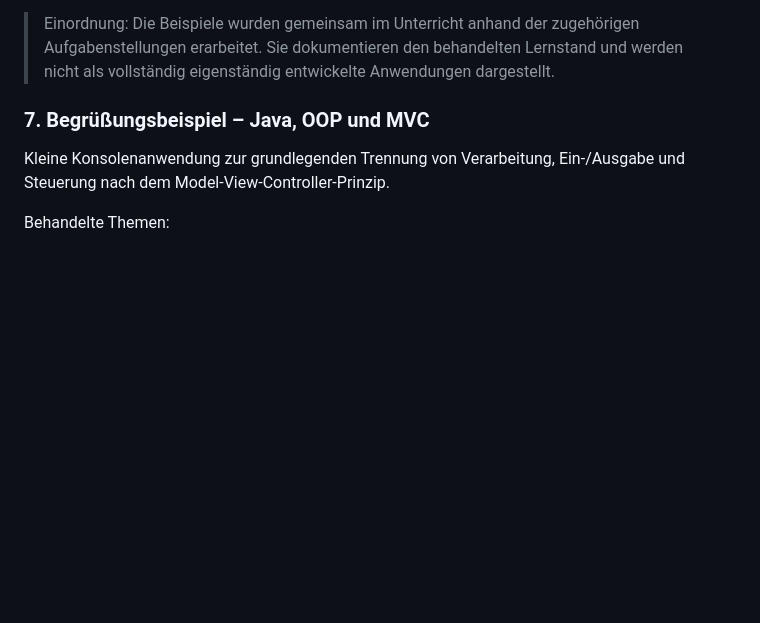
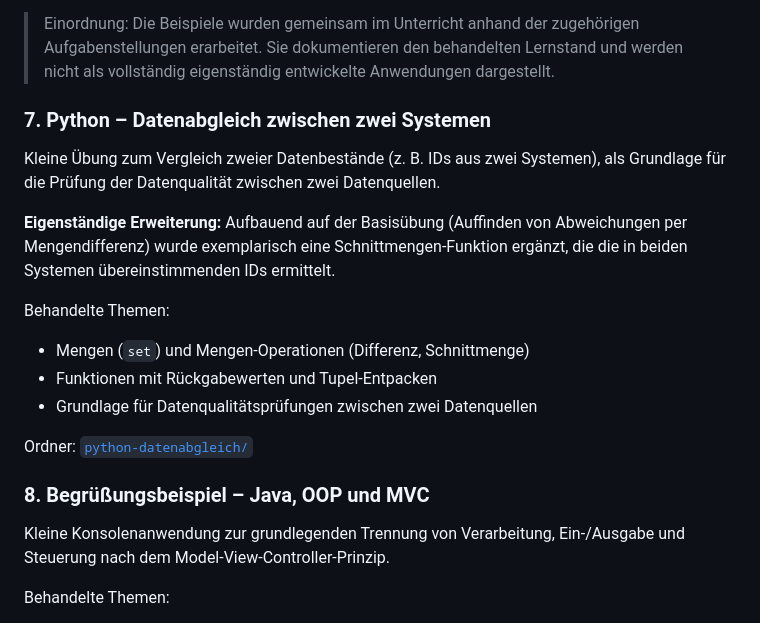
Before and after one commit to 413xc0d3/fiae-learning-portfolio, a Markdown page: README.md, the part around the change. Drawn GitHub-style; blank space fills up the shorter version.

Commit message:
docs: python-datenabgleich als eigene Erweiterung im Portfolio auflisten
Neuen Übungsordner bei den Python-Nachweisen ergänzt, analog zu den
bestehenden Eigenständige-Erweiterung-Hinweisen bei Parkautomat/Barista.

```diff
--- a/README.md
+++ b/README.md
@@ -98,7 +98,19 @@ Ordner: [`python-grundlagen/`](python-grundlagen/)
 
 > Einordnung: Die Beispiele wurden gemeinsam im Unterricht anhand der zugehörigen Aufgabenstellungen erarbeitet. Sie dokumentieren den behandelten Lernstand und werden nicht als vollständig eigenständig entwickelte Anwendungen dargestellt.
 
-### 7. Begrüßungsbeispiel – Java, OOP und MVC
+### 7. Python – Datenabgleich zwischen zwei Systemen
+Kleine Übung zum Vergleich zweier Datenbestände (z. B. IDs aus zwei Systemen), als Grundlage für die Prüfung der Datenqualität zwischen zwei Datenquellen.
+
+**Eigenständige Erweiterung:** Aufbauend auf der Basisübung (Auffinden von Abweichungen per Mengendifferenz) wurde exemplarisch eine Schnittmengen-Funktion ergänzt, die die in beiden Systemen übereinstimmenden IDs ermittelt.
+
+Behandelte Themen:
+- Mengen (`set`) und Mengen-Operationen (Differenz, Schnittmenge)
+- Funktionen mit Rückgabewerten und Tupel-Entpacken
+- Grundlage für Datenqualitätsprüfungen zwischen zwei Datenquellen
+
+Ordner: [`python-datenabgleich/`](python-datenabgleich/)
+
+### 8. Begrüßungsbeispiel – Java, OOP und MVC
 Kleine Konsolenanwendung zur grundlegenden Trennung von Verarbeitung, Ein-/Ausgabe und Steuerung nach dem Model-View-Controller-Prinzip.
 
 Behandelte Themen:
```
